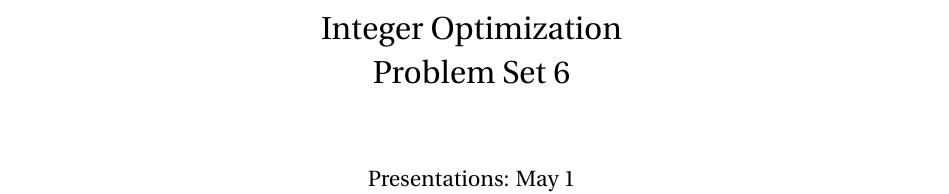
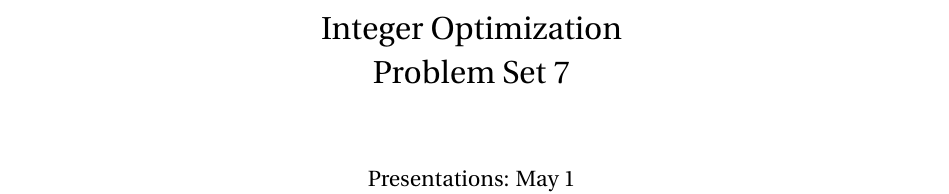
Before and after one commit to EisenIn/IntegerOptimization, a LaTeX problem sheet (Exercises/Exercise-07/exercise07.tex): part of the page, cut so that both start at the same text. Compiled offline with pdfLaTeX; a LaTeX package or settings file that is missing is left out.

Commit message:
Update exercise07.tex

```diff
--- a/Exercises/Exercise-07/exercise07.tex
+++ b/Exercises/Exercise-07/exercise07.tex
@@ -40,7 +40,7 @@
 
 
 
-\title{Integer Optimization  \\ Problem Set 6 }
+\title{Integer Optimization  \\ Problem Set 7 }
 
 %\author{ Friedrich Eisenbrand}
 %  \\
```
Also changed, not shown: Exercises/Exercise-07/exercise07.tex (4 more changed lines).
